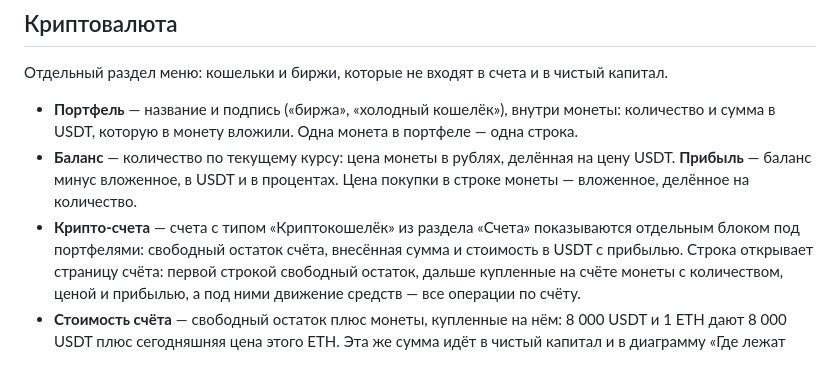
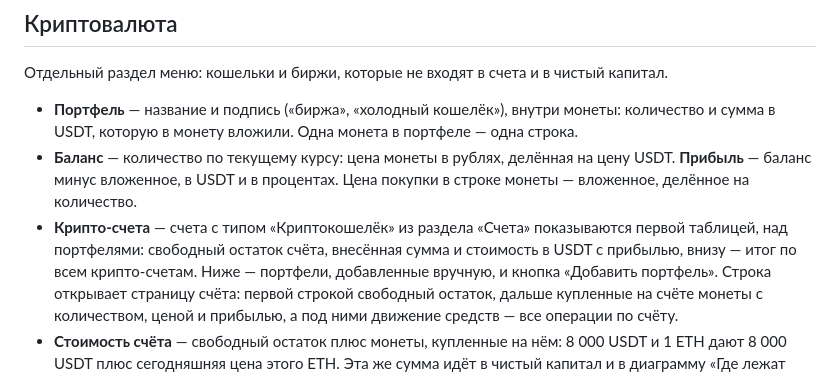
Before and after one commit to obotkov/finance_money, a Markdown page: README.md, the part around the change. GitHub-like rendering.

Commit message:
README: порядок таблиц в разделе «Криптовалюта»
Co-Authored-By: Claude Opus 5 <noreply@anthropic.com>

```diff
--- a/README.md
+++ b/README.md
@@ -164,8 +164,9 @@ docker compose exec api /api reset-password user@example.com # новый слу
 - **Баланс** — количество по текущему курсу: цена монеты в рублях, делённая на цену USDT.
   **Прибыль** — баланс минус вложенное, в USDT и в процентах. Цена покупки в строке монеты —
   вложенное, делённое на количество.
-- **Крипто-счета** — счета с типом «Криптокошелёк» из раздела «Счета» показываются отдельным блоком
-  под портфелями: свободный остаток счёта, внесённая сумма и стоимость в USDT с прибылью. Строка
+- **Крипто-счета** — счета с типом «Криптокошелёк» из раздела «Счета» показываются первой таблицей,
+  над портфелями: свободный остаток счёта, внесённая сумма и стоимость в USDT с прибылью, внизу —
+  итог по всем крипто-счетам. Ниже — портфели, добавленные вручную, и кнопка «Добавить портфель». Строка
   открывает страницу счёта: первой строкой свободный остаток, дальше купленные на счёте монеты
   с количеством, ценой и прибылью, а под ними движение средств — все операции по счёту.
 - **Стоимость счёта** — свободный остаток плюс монеты, купленные на нём: 8 000 USDT и 1 ETH дают
```
